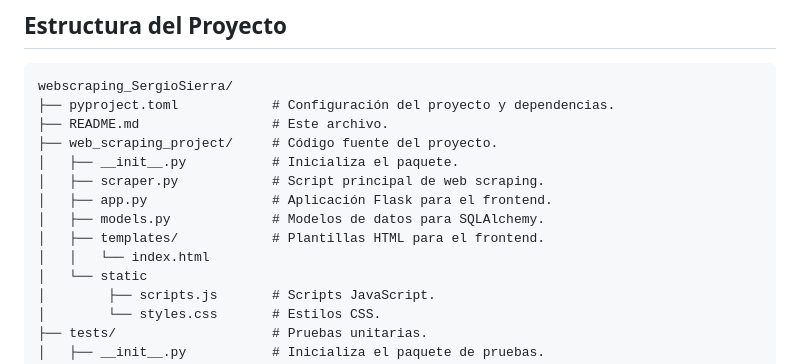
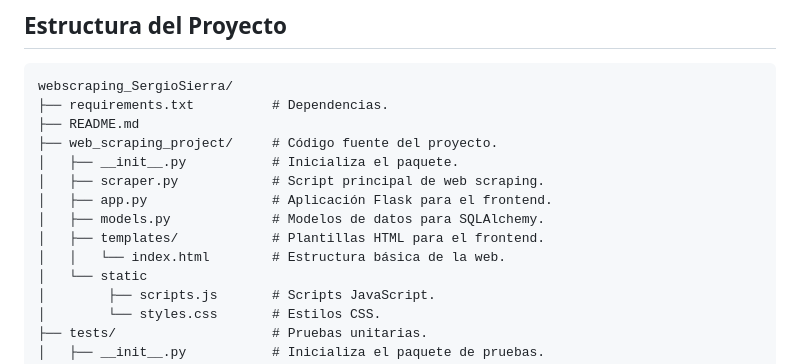
Before and after one commit to AI-School-F5-P3/webscraping_SergioSierra, a Markdown page: README.md, the part around the change. Rendered like a GitHub page.

````diff
--- a/README.md
+++ b/README.md
@@ -32,15 +32,15 @@ Este proyecto es una aplicación de web scraping que extrae citas de la web `Quo
 
 ```
 webscraping_SergioSierra/
-├── pyproject.toml            # Configuración del proyecto y dependencias.
-├── README.md                 # Este archivo.
+├── requirements.txt          # Dependencias.
+├── README.md
 ├── web_scraping_project/     # Código fuente del proyecto.
 │   ├── __init__.py           # Inicializa el paquete.
 │   ├── scraper.py            # Script principal de web scraping.
 │   ├── app.py                # Aplicación Flask para el frontend.
 │   ├── models.py             # Modelos de datos para SQLAlchemy.
 │   ├── templates/            # Plantillas HTML para el frontend.
-│   │   └── index.html
+│   │   └── index.html        # Estructura básica de la web.
 │   └── static
 │        ├── scripts.js       # Scripts JavaScript.
 │        └── styles.css       # Estilos CSS.
````
